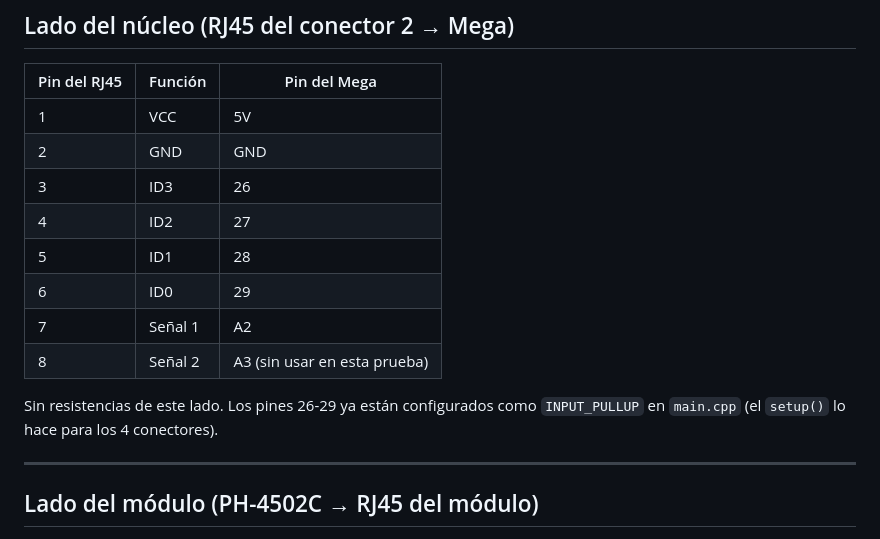
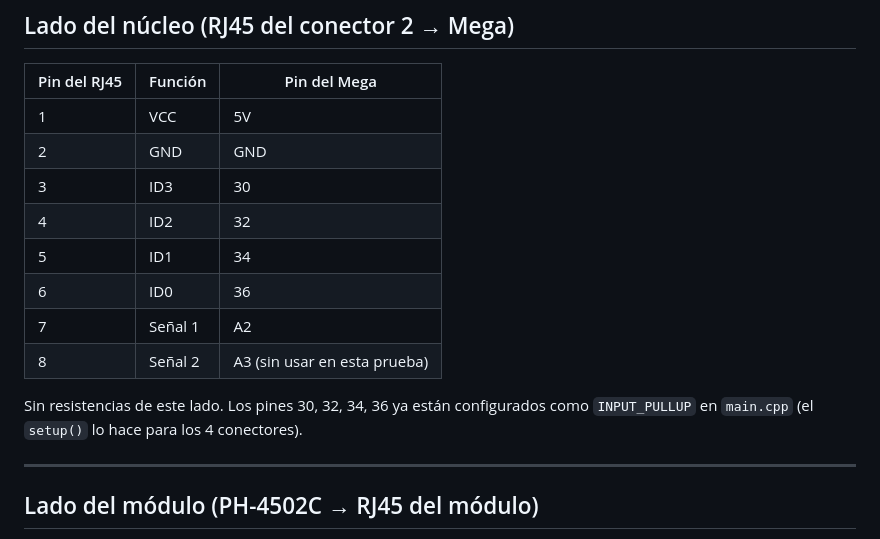
Before and after one commit to anaisabelkitty/proyectoPAPIME, a Markdown page: docs/prueba_ph_conector2.md, the part around the change. GitHub-like rendering.

Commit message:
docs(ph): actualizar pines del conector 2 a solo pares
Co-Authored-By: Claude Sonnet 5 <noreply@anthropic.com>

```diff
--- a/docs/prueba_ph_conector2.md
+++ b/docs/prueba_ph_conector2.md
@@ -14,14 +14,14 @@ Código de identificación del pH: **2** (binario 0010: ID3=0, ID2=0, ID1=1, ID0
 |---|---|---|
 | 1 | VCC | 5V |
 | 2 | GND | GND |
-| 3 | ID3 | 26 |
-| 4 | ID2 | 27 |
-| 5 | ID1 | 28 |
-| 6 | ID0 | 29 |
+| 3 | ID3 | 30 |
+| 4 | ID2 | 32 |
+| 5 | ID1 | 34 |
+| 6 | ID0 | 36 |
 | 7 | Señal 1 | A2 |
 | 8 | Señal 2 | A3 (sin usar en esta prueba) |
 
-Sin resistencias de este lado. Los pines 26-29 ya están configurados como `INPUT_PULLUP` en `main.cpp` (el `setup()` lo hace para los 4 conectores).
+Sin resistencias de este lado. Los pines 30, 32, 34, 36 ya están configurados como `INPUT_PULLUP` en `main.cpp` (el `setup()` lo hace para los 4 conectores).
 
 ---
 
```
